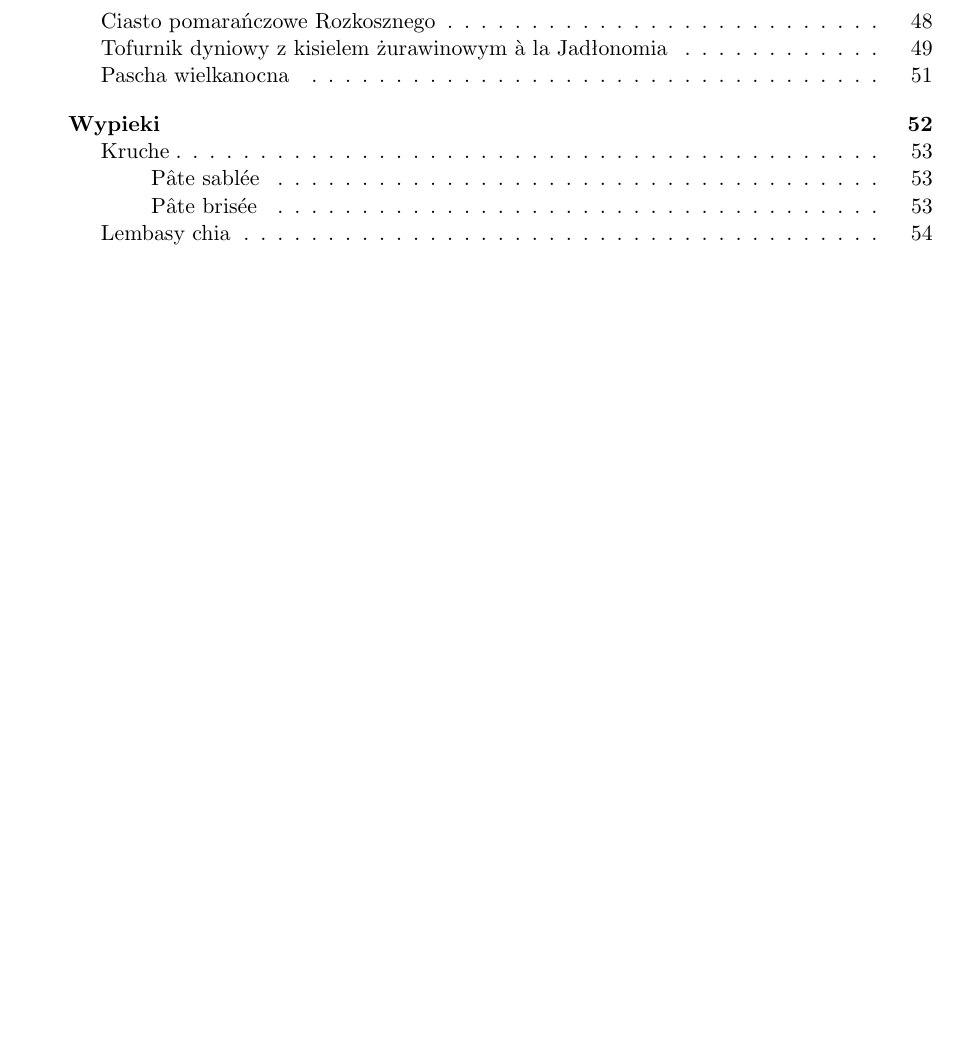
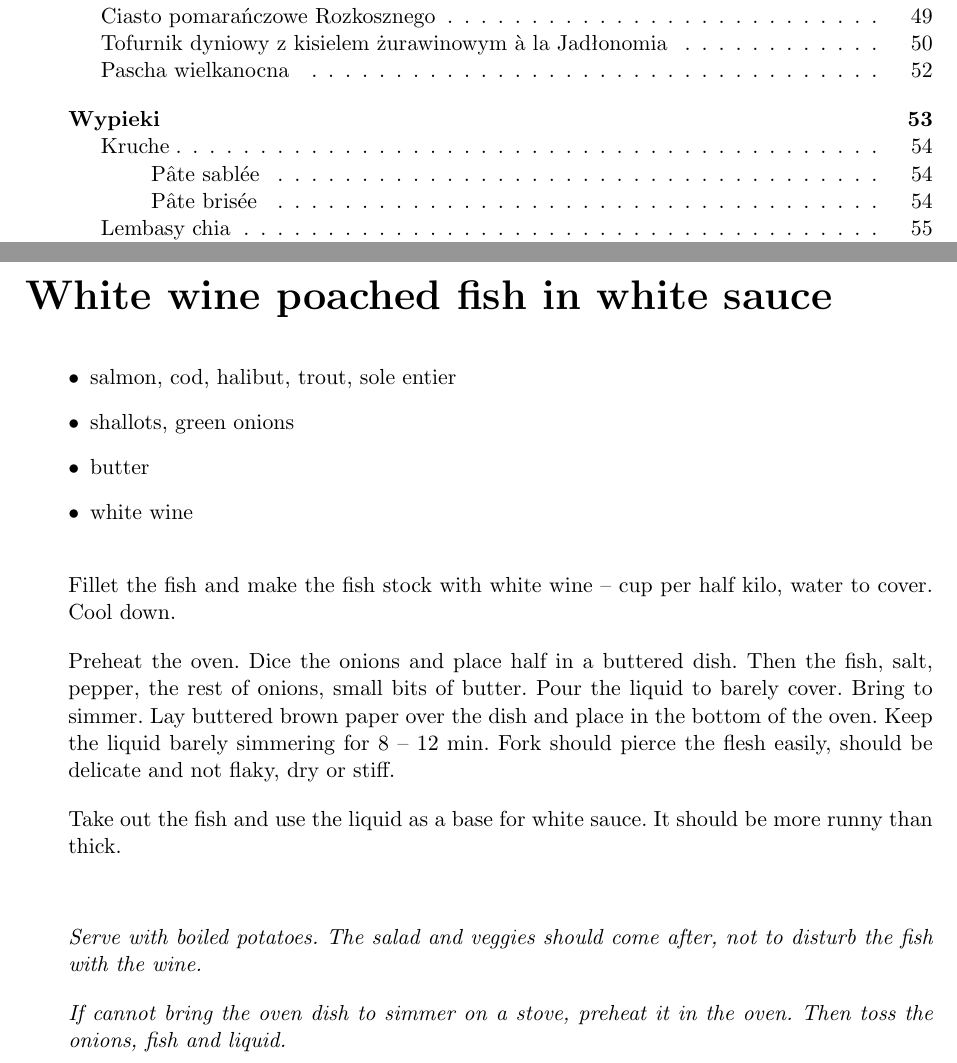
Before and after one commit to samikoz/food, a LaTeX document (recipes.tex, which reads dinners.tex): part of page 2 of 62 before the commit and two parts of pages 2 and 28 of 63 after it, the two joined at a grey line, cut so that both start at the same text, the shorter picture padded with empty space. Compiled offline with pdfLaTeX.

Commit message:
Poached white fish

```diff
--- a/dinners.tex
+++ b/dinners.tex
@@ -136,6 +136,26 @@
 
 \recipend
 
+\section{White wine poached fish in white sauce}
+
+\begin{ingreds}
+\item{salmon, cod, halibut, trout, sole entier}
+\item{shallots, green onions}
+\item{butter}
+\item{white wine}
+\end{ingreds}
+
+\recipara{Fillet the fish and make the fish stock with white wine -- cup per half kilo, water to cover. Cool down.}
+\recipara{Preheat the oven. Dice the onions and place half in a buttered dish. Then the fish, salt, pepper, the rest of onions, small bits of butter. Pour the liquid to barely cover. Bring to simmer. Lay buttered brown paper over the dish and place in the bottom of the oven. Keep the liquid barely simmering for 8 -- 12 min. Fork should pierce the flesh easily, should be delicate and not flaky, dry or stiff.}
+\recipara{Take out the fish and use the liquid as a base for white sauce. It should be more runny than thick.}
+
+\commentskip
+
+\comment{Serve with boiled potatoes. The salad and veggies should come after, not to disturb the fish with the wine.}
+\comment{If cannot bring the oven dish to simmer on a stove, preheat it in the oven. Then toss the onions, fish and liquid.}
+
+\recipend
+
 \section{Dynia z kaszą aromatyczną}
 
 \begin{ingreds}
```
Also changed, not shown: recipes.pdf.
